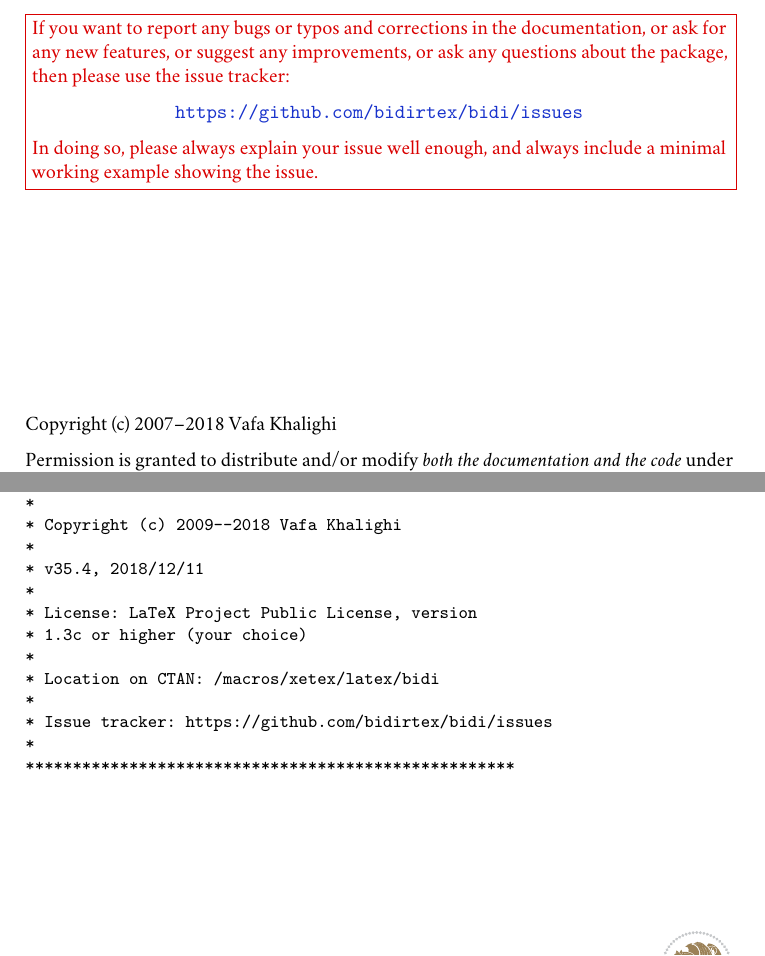
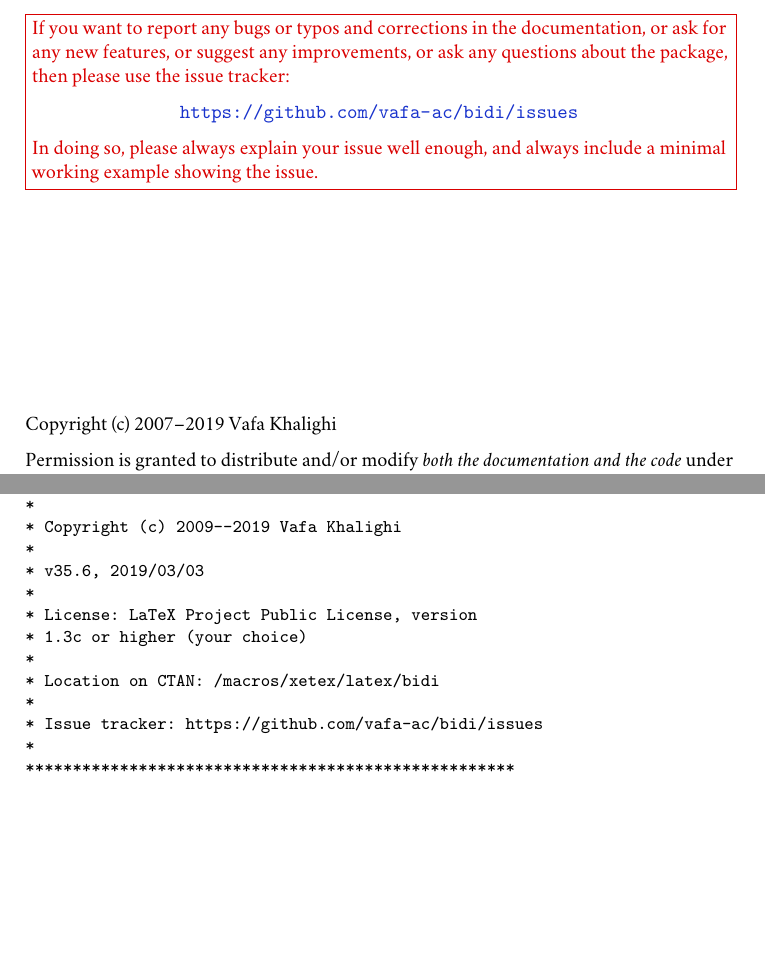
Before and after one commit to bidi-tex/bidi, a LaTeX document (bidi-doc.ltx, which reads bidi-doc-intro.ltx, bidi-doc-title.ltx): two parts of pages 1 and 3 of 24, joined at a grey line, cut so that both start at the same text, the shorter picture padded with empty space. Compiled offline with XeLaTeX; a missing font is replaced by an installed copy or a similar font.

Commit message:
New release (version 35.6)
This release introduces starred version of RTL and LTR environment with no indent at the end of environments

```diff
--- a/bidi-doc-intro.ltx
+++ b/bidi-doc-intro.ltx
@@ -17,16 +17,16 @@ If you use \textsf{bidi} package to write any input \TeX\ document, and then run
 * and LaTeX. The package includes adaptations
 * for use with many other commonly-used packages.
 *
-* Copyright (c) 2009--2018 Vafa Khalighi
+* Copyright (c) 2009--2019 Vafa Khalighi
 *
-* v35.4, 2018/12/11
+* v35.6, 2019/03/03
 *
 * License: LaTeX Project Public License, version
 * 1.3c or higher (your choice)
 *
 * Location on CTAN: /macros/xetex/latex/bidi
 *
-* Issue tracker: https://github.com/bidirtex/bidi/issues
+* Issue tracker: https://github.com/vafa-ac/bidi/issues
 *
 ****************************************************
 \end{verbatim}
--- a/bidi-doc-title.ltx
+++ b/bidi-doc-title.ltx
@@ -24,7 +24,7 @@ If you want to report any bugs or typos and corrections in the documentation,
 or ask for any new features, or suggest any improvements, or ask any questions about the package, then please use the issue tracker:
 
 \medskip
-  \centerline{\url{https://github.com/bidirtex/bidi/issues}}
+  \centerline{\url{https://github.com/vafa-ac/bidi/issues}}
 
 \medskip
 In doing so, please always explain your issue well enough, and always include
@@ -34,7 +34,7 @@ a minimal working example showing the issue.
 
 \vskip 0pt plus 3fill
 
-Copyright (c) 2007--2018 Vafa Khalighi
+Copyright (c) 2007--2019 Vafa Khalighi
 
 \medskip
 Permission is granted to distribute and/or modify \emph{both the documentation and the code} under the conditions of the \LaTeX{} Project Public License, either version 1.3c of this license or (at your option) any later version.
--- a/bidi-doc.ltx
+++ b/bidi-doc.ltx
@@ -1,7 +1,7 @@
 \documentclass{ltxdoc}
 \input{bidi-doc-preamble.ltx}
 \hypersetup{%
-  pdftitle={User documentation for version 35.4 of the bidi
+  pdftitle={User documentation for version 35.6 of the bidi
                 package}%
 }
 \begin{document}
```
Also changed, not shown: bidi-doc-title.ltx (4 more changed lines), 1 other file.
